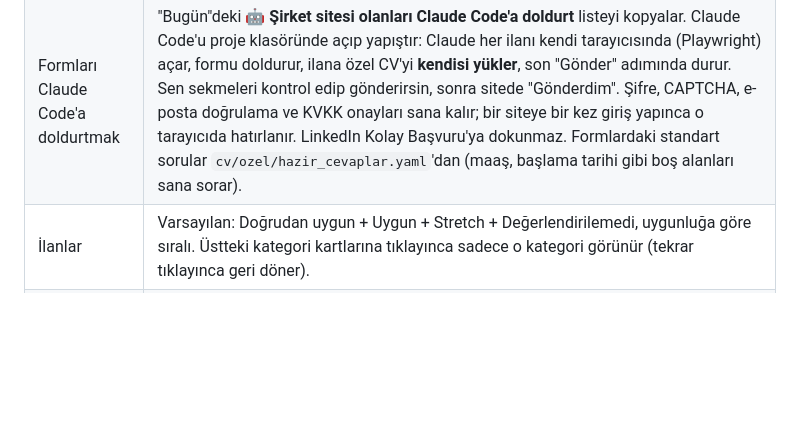
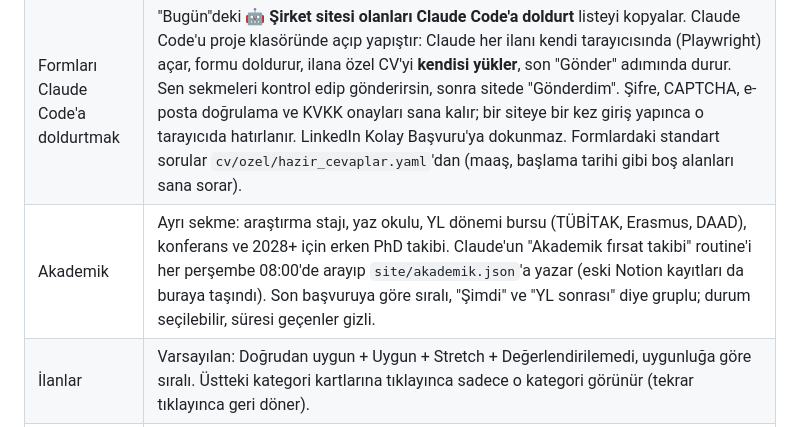
Before and after one commit to mmerterdogan/is-radari, a Markdown page: KURULUM.md, the part around the change. Drawn GitHub-style; blank space fills up the shorter version.

Commit message:
KURULUM: Akademik sekmesi
Co-Authored-By: Claude Opus 5.5 <noreply@anthropic.com>

```diff
--- a/KURULUM.md
+++ b/KURULUM.md
@@ -45,6 +45,7 @@ Lokasyon kategoriyi değiştirmez, sadece gösterilir ve sıralamada kullanılı
 |---|---|
 | Bugün (açılış ekranı) | Günün başvuru listesi: son bir haftanın başvurmadığın doğrudan/uygun ilanları; sırası ⭐ hedef şirketler, kaydettiklerin, doğrudan uygunlar, en yeniler. Uzunluğu ⚙ Ayarlar → "Günde kaç başvuru?" (varsayılan 10); "+5 ilan daha" ile uzatılır. Her satırda başvuru türü ve hazır CV'nin yolu var. **Aç** → başvur → **📨 Gönderdim** → sıradaki. **Atla** bugünlük çıkarır. |
 | Formları Claude Code'a doldurtmak | "Bugün"deki **🤖 Şirket sitesi olanları Claude Code'a doldurt** listeyi kopyalar. Claude Code'u proje klasöründe açıp yapıştır: Claude her ilanı kendi tarayıcısında (Playwright) açar, formu doldurur, ilana özel CV'yi **kendisi yükler**, son "Gönder" adımında durur. Sen sekmeleri kontrol edip gönderirsin, sonra sitede "Gönderdim". Şifre, CAPTCHA, e-posta doğrulama ve KVKK onayları sana kalır; bir siteye bir kez giriş yapınca o tarayıcıda hatırlanır. LinkedIn Kolay Başvuru'ya dokunmaz. Formlardaki standart sorular `cv/ozel/hazir_cevaplar.yaml`'dan (maaş, başlama tarihi gibi boş alanları sana sorar). |
+| Akademik | Ayrı sekme: araştırma stajı, yaz okulu, YL dönemi bursu (TÜBİTAK, Erasmus, DAAD), konferans ve 2028+ için erken PhD takibi. Claude'un "Akademik fırsat takibi" routine'i her perşembe 08:00'de arayıp `site/akademik.json`'a yazar (eski Notion kayıtları da buraya taşındı). Son başvuruya göre sıralı, "Şimdi" ve "YL sonrası" diye gruplu; durum seçilebilir, süresi geçenler gizli. |
 | İlanlar | Varsayılan: Doğrudan uygun + Uygun + Stretch + Değerlendirilemedi, uygunluğa göre sıralı. Üstteki kategori kartlarına tıklayınca sadece o kategori görünür (tekrar tıklayınca geri döner). |
 | Filtreler | Uygunluk, lokasyon, deneyim şartı, eğitim şartı, çalışma şekli, alan (CAE, tasarım, Ar-Ge, eklemeli, üretim, test, otomotiv…), ilan tarihi, staj. Seçim yapılmayan grup "hepsi" demektir. Filtreler cihazda hatırlanır; "Filtreleri sıfırla" varsayılana döner. |
 | Sıralama | Uygunluğa göre / En yeni / Lokasyon önceliği |
```
